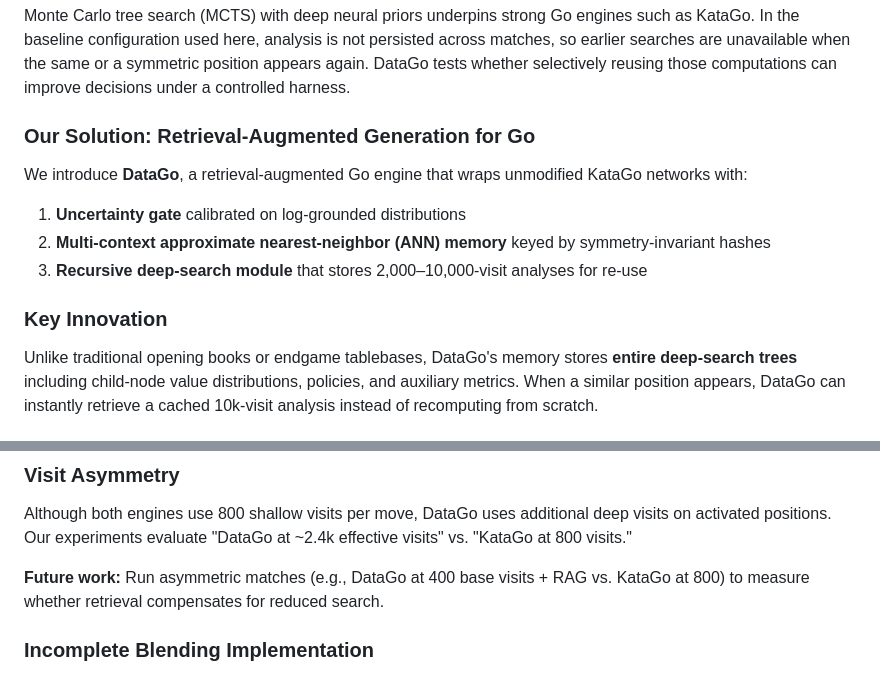
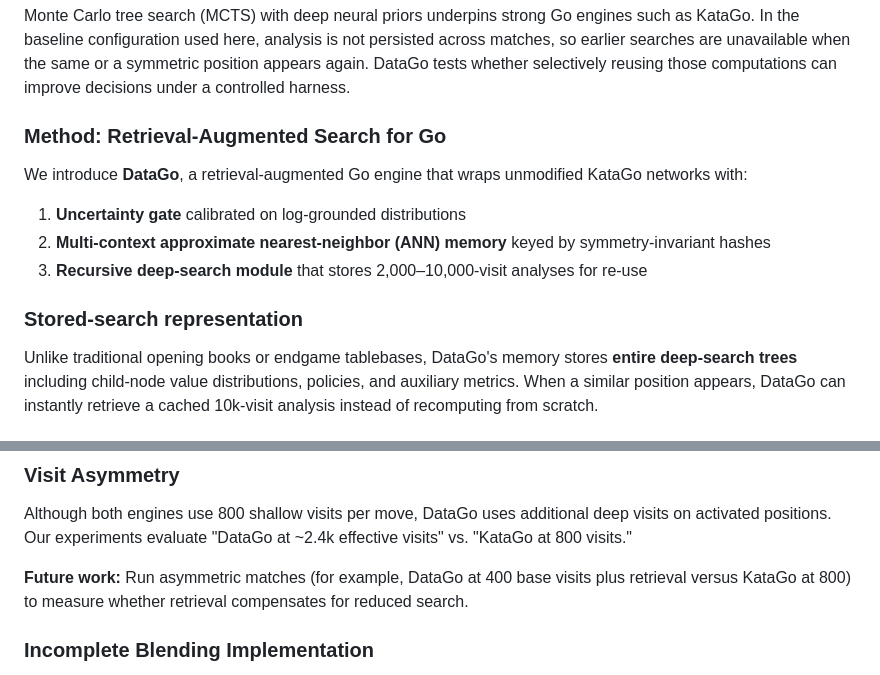
Before and after one commit to takakhoo/DataGo_RAG_BeatingGoogle_AlphaGo, a Markdown page: README.md, 2 parts joined by grey strips. Rendered like a GitHub page.

```diff
--- a/README.md
+++ b/README.md
@@ -66,7 +66,7 @@ not persisted across matches, so earlier searches are unavailable when the
 same or a symmetric position appears again. DataGo tests whether selectively
 reusing those computations can improve decisions under a controlled harness.
 
-### Our Solution: Retrieval-Augmented Generation for Go
+### Method: Retrieval-Augmented Search for Go
 
 We introduce **DataGo**, a retrieval-augmented Go engine that wraps unmodified KataGo networks with:
 
@@ -74,7 +74,7 @@ We introduce **DataGo**, a retrieval-augmented Go engine that wraps unmodified K
 2. **Multi-context approximate nearest-neighbor (ANN) memory** keyed by symmetry-invariant hashes
 3. **Recursive deep-search module** that stores 2,000–10,000-visit analyses for re-use
 
-### Key Innovation
+### Stored-search representation
 
 Unlike traditional opening books or endgame tablebases, DataGo's memory stores **entire deep-search trees** including child-node value distributions, policies, and auxiliary metrics. When a similar position appears, DataGo can instantly retrieve a cached 10k-visit analysis instead of recomputing from scratch.
 
@@ -638,7 +651,9 @@ comparisons and should not be interpreted as proof of the inequality above.
 
 Although both engines use 800 shallow visits per move, DataGo uses additional deep visits on activated positions. Our experiments evaluate "DataGo at ~2.4k effective visits" vs. "KataGo at 800 visits."
 
-**Future work:** Run asymmetric matches (e.g., DataGo at 400 base visits + RAG vs. KataGo at 800) to measure whether retrieval compensates for reduced search.
+**Future work:** Run asymmetric matches (for example, DataGo at 400 base visits
+plus retrieval versus KataGo at 800) to measure whether retrieval compensates
+for reduced search.
 
 ### Incomplete Blending Implementation
 
```
Also changed, not shown: other parts of README.md (+18 -26 lines).
